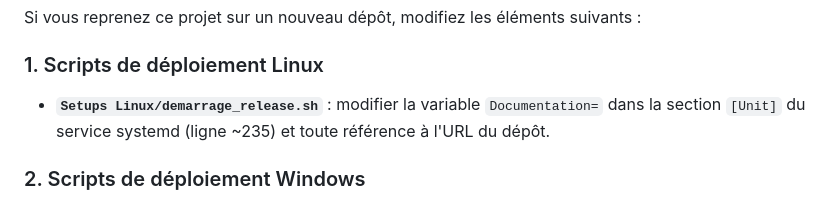
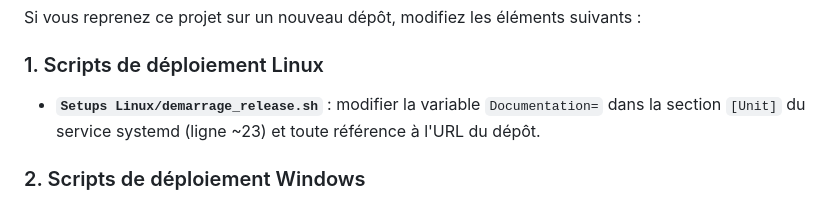
Before and after one commit to AmelienLS/RPI_LocalWebServer, a Markdown page: README.md, the part around the change. Drawn GitHub-style.

Commit message:
fix(typo)

```diff
--- a/README.md
+++ b/README.md
@@ -490,7 +490,7 @@ Si vous reprenez ce projet sur un nouveau dépôt, modifiez les éléments suiva
 
 ### 1. Scripts de déploiement Linux
 
-- **`Setups Linux/demarrage_release.sh`** : modifier la variable `Documentation=` dans la section `[Unit]` du service systemd (ligne ~235) et toute référence à l'URL du dépôt.
+- **`Setups Linux/demarrage_release.sh`** : modifier la variable `Documentation=` dans la section `[Unit]` du service systemd (ligne ~23) et toute référence à l'URL du dépôt.
 
 ### 2. Scripts de déploiement Windows
 
```
